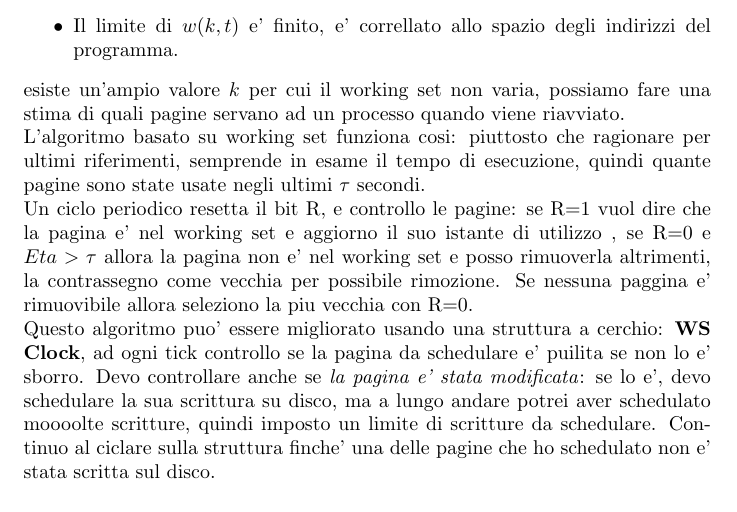
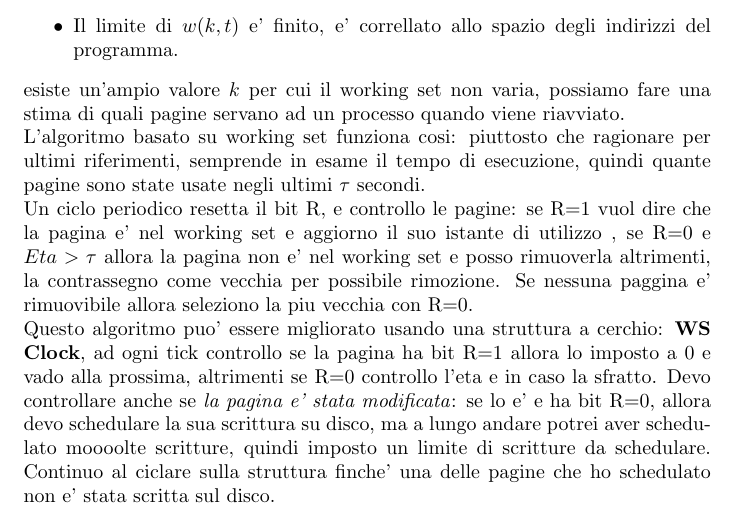
Before and after one commit to CaneMandarinesco/latex, a LaTeX document (sistemi_operativi/riassunto_so.tex, which reads sistemi_operativi/memoria_virtuale.tex): part of page 15 of 50, cut so that both start at the same text. Compiled offline with pdfLaTeX.

Commit message:
diopovero

```diff
--- a/sistemi_operativi/memoria_virtuale.tex
+++ b/sistemi_operativi/memoria_virtuale.tex
@@ -120,7 +120,7 @@ alle pagine della memoria fisica. \\
         , se R=0 e $Eta>\tau$ allora la pagina non e' nel working set e posso rimuoverla altrimenti, la contrassegno come vecchia per possibile rimozione.
         Se nessuna paggina e' rimuovibile allora seleziono la piu vecchia con R=0.
 
-        Questo algoritmo puo' essere migliorato usando una struttura a cerchio: \textbf{WS Clock}, ad ogni tick controllo se la pagina da schedulare e' puilita
-        se non lo e' sborro. Devo controllare anche se \textit{la pagina e' stata modificata}:
-        se lo e', devo schedulare la sua scrittura su disco, ma a lungo andare potrei aver schedulato moooolte scritture, quindi imposto un limite di scritture da schedulare.
+        Questo algoritmo puo' essere migliorato usando una struttura a cerchio: \textbf{WS Clock}, ad ogni tick controllo se la pagina
+        ha bit R=1 allora lo imposto a 0 e vado alla prossima, altrimenti se R=0 controllo l'eta e in caso la sfratto. Devo controllare anche se \textit{la pagina e' stata modificata}:
+        se lo e' e ha bit R=0, allora devo schedulare la sua scrittura su disco, ma a lungo andare potrei aver schedulato moooolte scritture, quindi imposto un limite di scritture da schedulare.
         Continuo al ciclare sulla struttura finche' una delle pagine che ho schedulato non e' stata scritta sul disco.
```
